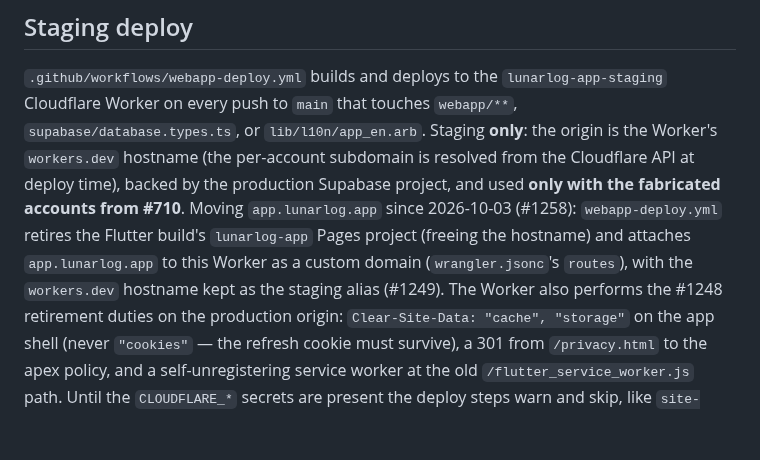
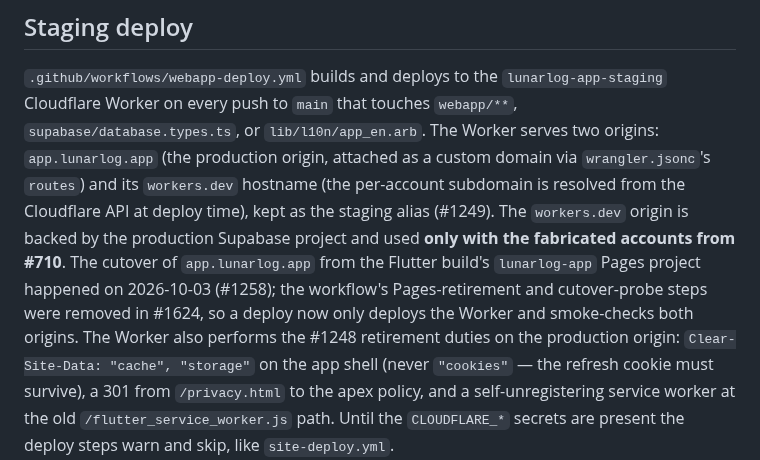
Before and after one commit to wjdavis5/lunarlog, a Markdown page: webapp/README.md, the part around the change. Drawn GitHub-style; blank space fills up the shorter version.

Commit message:
docs(webapp): README staging section no longer says the deploy retires the Pages project (#1625)

```diff
--- a/webapp/README.md
+++ b/webapp/README.md
@@ -144,15 +144,16 @@ source of truth, imported by both `worker/index.ts` and `vite.config.ts`).
 `.github/workflows/webapp-deploy.yml` builds and deploys to the
 `lunarlog-app-staging` Cloudflare Worker on every push to `main` that
 touches `webapp/**`, `supabase/database.types.ts`, or
-`lib/l10n/app_en.arb`. Staging **only**: the origin is the Worker's
-`workers.dev` hostname (the per-account subdomain is resolved from the
-Cloudflare API at deploy time), backed by the production Supabase project,
-and used **only with the fabricated accounts from #710**. Moving
-`app.lunarlog.app` since 2026-10-03 (#1258): `webapp-deploy.yml` retires the
-Flutter build's `lunarlog-app` Pages project (freeing the hostname) and
-attaches `app.lunarlog.app` to this Worker as a custom domain
-(`wrangler.jsonc`'s `routes`), with the `workers.dev` hostname kept as the
-staging alias (#1249). The Worker also performs the #1248 retirement
+`lib/l10n/app_en.arb`. The Worker serves two origins: `app.lunarlog.app` (the
+production origin, attached as a custom domain via `wrangler.jsonc`'s
+`routes`) and its `workers.dev` hostname (the per-account subdomain is
+resolved from the Cloudflare API at deploy time), kept as the staging alias
+(#1249). The `workers.dev` origin is backed by the production Supabase
+project and used **only with the fabricated accounts from #710**. The cutover
+of `app.lunarlog.app` from the Flutter build's `lunarlog-app` Pages project
+happened on 2026-10-03 (#1258); the workflow's Pages-retirement and
+cutover-probe steps were removed in #1624, so a deploy now only deploys the
+Worker and smoke-checks both origins. The Worker also performs the #1248 retirement
 duties on the production origin: `Clear-Site-Data: "cache", "storage"` on
 the app shell (never `"cookies"` — the refresh cookie must survive), a
 301 from `/privacy.html` to the apex policy, and a self-unregistering
```
